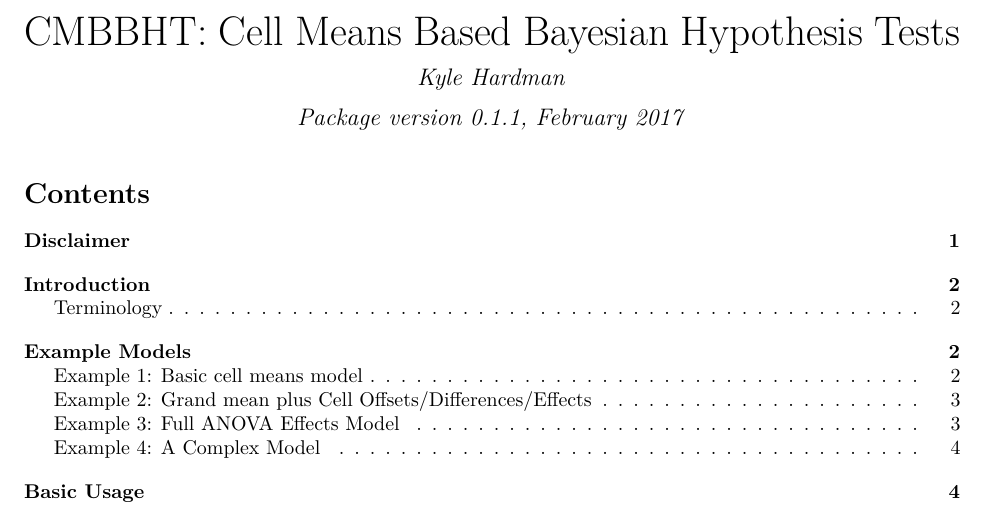
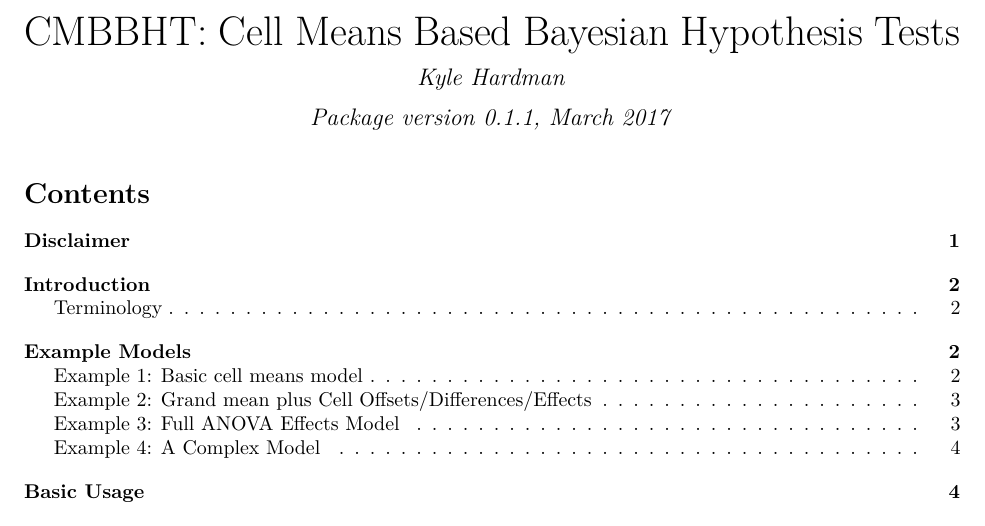
Before and after one commit to hardmanko/CMBBHT, an R Markdown document (Extras/Manual/Manual.Rmd): part of page 1 of 25, cut so that both start at the same text. The pictures show the output file vignettes/Manual.pdf that the author committed with the source.

Commit message:
Export getPartialFilledS. Updated manual for 0.1.1.

```diff
--- a/Extras/Manual/Manual.Rmd
+++ b/Extras/Manual/Manual.Rmd
@@ -1,7 +1,7 @@
 ---
 title: "CMBBHT: Cell Means Based Bayesian Hypothesis Tests"
 author: "Kyle Hardman"
-date: "Package version 0.1.1, February 2017"
+date: "Package version 0.1.1, March 2017"
 output: pdf_document
 linkcolor: blue
 csl: apa-single-spaced.csl
```
Also changed, not shown: R/UnwantedFunctions.R (+3 -1 lines), README.md, vignettes/Manual.pdf, 1 other file.
